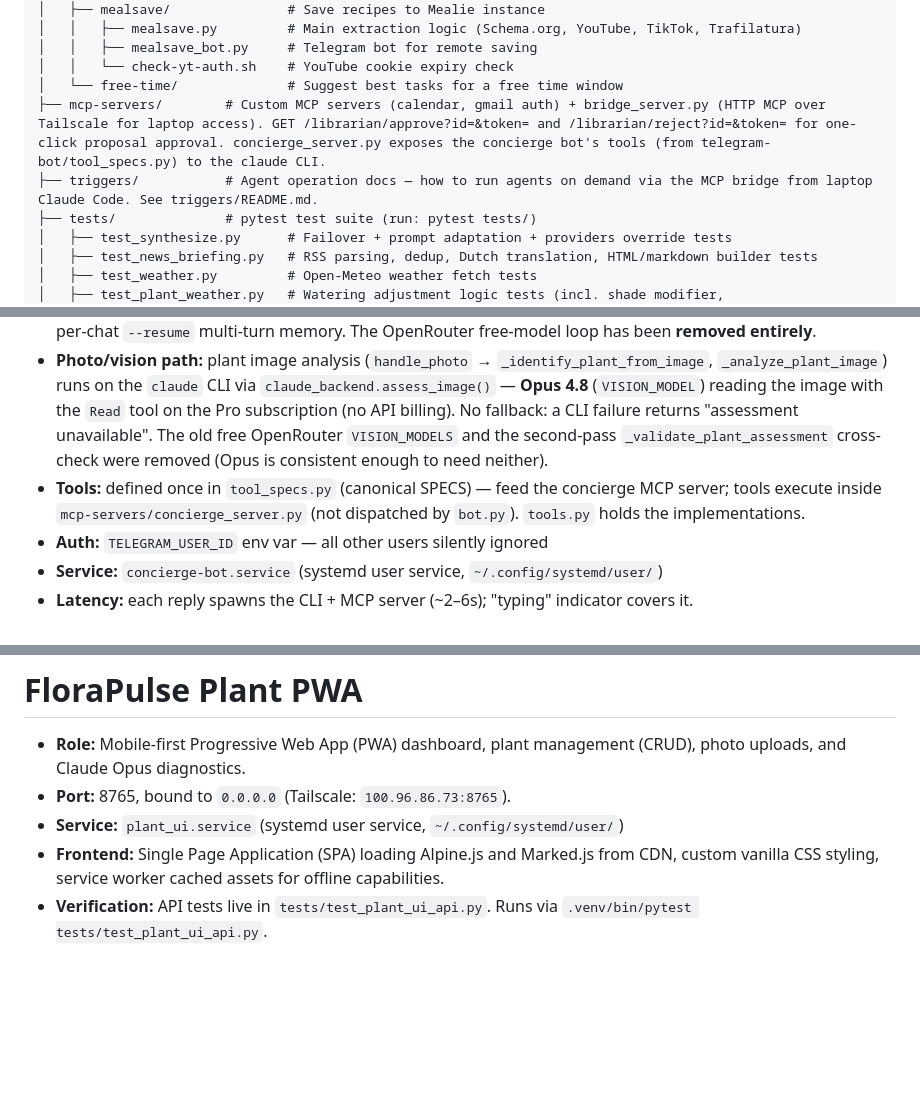
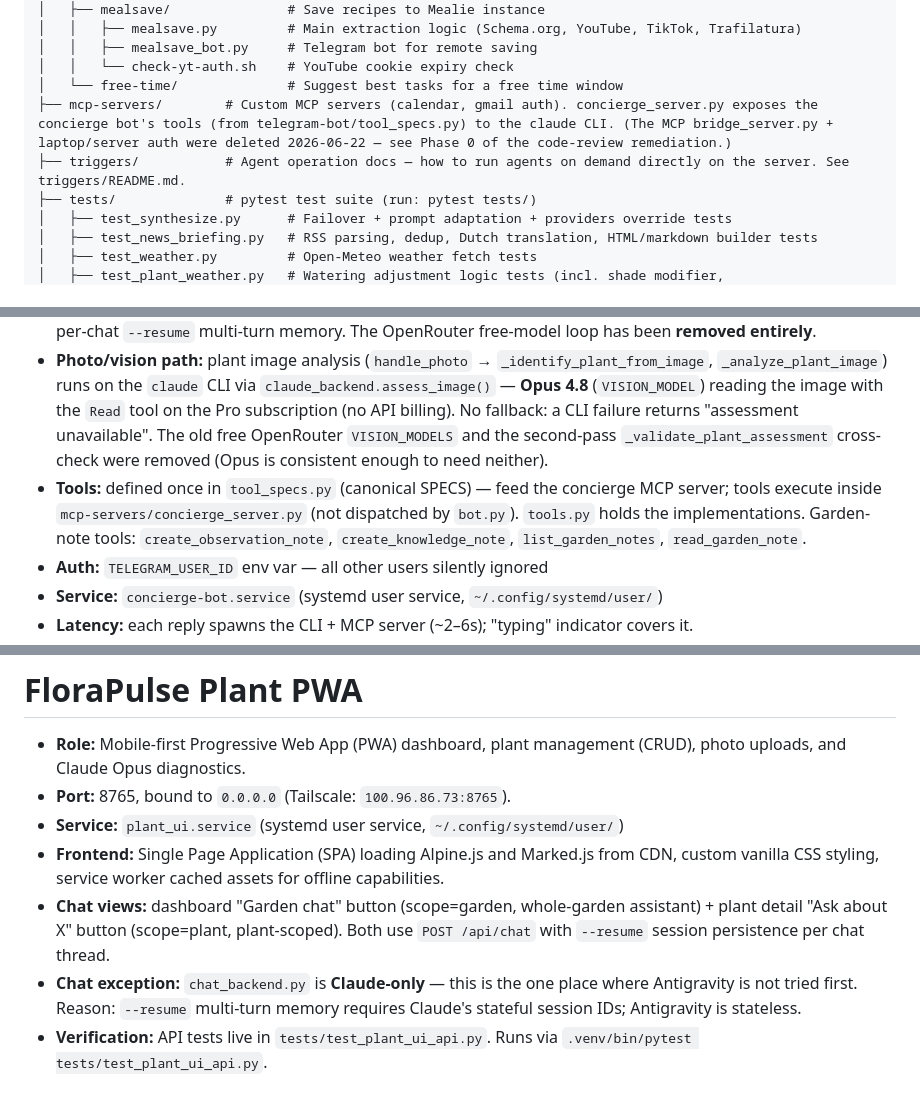
Before and after one commit to hughseyxo/ai-agents, a Markdown page: CLAUDE.md, 3 parts joined by grey strips. GitHub-like rendering; blank space fills up the shorter version.

```diff
--- a/CLAUDE.md
+++ b/CLAUDE.md
@@ -93,8 +95,8 @@ Personal AI agent workspace for automating day-to-day tasks and learning AI auto
 │   │   ├── mealsave_bot.py     # Telegram bot for remote saving
 │   │   └── check-yt-auth.sh    # YouTube cookie expiry check
 │   └── free-time/              # Suggest best tasks for a free time window
-├── mcp-servers/        # Custom MCP servers (calendar, gmail auth) + bridge_server.py (HTTP MCP over Tailscale for laptop access). GET /librarian/approve?id=&token= and /librarian/reject?id=&token= for one-click proposal approval. concierge_server.py exposes the concierge bot's tools (from telegram-bot/tool_specs.py) to the claude CLI.
-├── triggers/           # Agent operation docs — how to run agents on demand via the MCP bridge from laptop Claude Code. See triggers/README.md.
+├── mcp-servers/        # Custom MCP servers (calendar, gmail auth). concierge_server.py exposes the concierge bot's tools (from telegram-bot/tool_specs.py) to the claude CLI. (The MCP bridge_server.py + laptop/server auth were deleted 2026-06-22 — see Phase 0 of the code-review remediation.)
+├── triggers/           # Agent operation docs — how to run agents on demand directly on the server. See triggers/README.md.
 ├── tests/              # pytest test suite (run: pytest tests/)
 │   ├── test_synthesize.py      # Failover + prompt adaptation + providers override tests
 │   ├── test_news_briefing.py   # RSS parsing, dedup, Dutch translation, HTML/markdown builder tests
@@ -190,7 +197,7 @@ Configured for both Claude (`.mcp.json`) and Antigravity (`mcp_config.json`):
 - **Backend (primary):** **Antigravity** `agy` CLI (`antigravity_backend.py`, `ask_antigravity`) — spares Claude usage per project rule. Prompt piped via **stdin** to `agy --dangerously-skip-permissions` (NOT `-p`); system prompt prepended to the prompt text (no `--append-system-prompt`). Native tool use via the `concierge` MCP server loaded from agy's **global** config `~/.gemini/antigravity-cli/mcp_config.json` (symlink → `~/.gemini/config/mcp_config.json`) — no per-call MCP isolation. **Stateless** (no JSON output / session id, so no `--resume`; `--continue` unsafe since cron agents share agy history). Runs off the event loop via `run_in_executor`.
 - **Backend (secondary/fallback):** if `agy` fails (rc≠0/timeout/empty → `ask_antigravity` returns None), falls through to the `claude` CLI (`claude_backend.py`, Sonnet, `--strict-mcp-config` concierge-only) which also carries per-chat `--resume` multi-turn memory. The OpenRouter free-model loop has been **removed entirely**.
 - **Photo/vision path:** plant image analysis (`handle_photo` → `_identify_plant_from_image`, `_analyze_plant_image`) runs on the `claude` CLI via `claude_backend.assess_image()` — **Opus 4.8** (`VISION_MODEL`) reading the image with the `Read` tool on the Pro subscription (no API billing). No fallback: a CLI failure returns "assessment unavailable". The old free OpenRouter `VISION_MODELS` and the second-pass `_validate_plant_assessment` cross-check were removed (Opus is consistent enough to need neither).
-- **Tools:** defined once in `tool_specs.py` (canonical SPECS) — feed the concierge MCP server; tools execute inside `mcp-servers/concierge_server.py` (not dispatched by `bot.py`). `tools.py` holds the implementations.
+- **Tools:** defined once in `tool_specs.py` (canonical SPECS) — feed the concierge MCP server; tools execute inside `mcp-servers/concierge_server.py` (not dispatched by `bot.py`). `tools.py` holds the implementations. Garden-note tools: `create_observation_note`, `create_knowledge_note`, `list_garden_notes`, `read_garden_note`.
 - **Auth:** `TELEGRAM_USER_ID` env var — all other users silently ignored
 - **Service:** `concierge-bot.service` (systemd user service, `~/.config/systemd/user/`)
 - **Latency:** each reply spawns the CLI + MCP server (~2–6s); "typing" indicator covers it.
@@ -201,4 +208,6 @@ Configured for both Claude (`.mcp.json`) and Antigravity (`mcp_config.json`):
 - **Port:** 8765, bound to `0.0.0.0` (Tailscale: `100.96.86.73:8765`).
 - **Service:** `plant_ui.service` (systemd user service, `~/.config/systemd/user/`)
 - **Frontend:** Single Page Application (SPA) loading Alpine.js and Marked.js from CDN, custom vanilla CSS styling, service worker cached assets for offline capabilities.
+- **Chat views:** dashboard "Garden chat" button (scope=garden, whole-garden assistant) + plant detail "Ask about X" button (scope=plant, plant-scoped). Both use `POST /api/chat` with `--resume` session persistence per chat thread.
+- **Chat exception:** `chat_backend.py` is **Claude-only** — this is the one place where Antigravity is not tried first. Reason: `--resume` multi-turn memory requires Claude's stateful session IDs; Antigravity is stateless.
 - **Verification:** API tests live in `tests/test_plant_ui_api.py`. Runs via `.venv/bin/pytest tests/test_plant_ui_api.py`.
```
Also changed, not shown: other parts of CLAUDE.md (+12 -5 lines).
